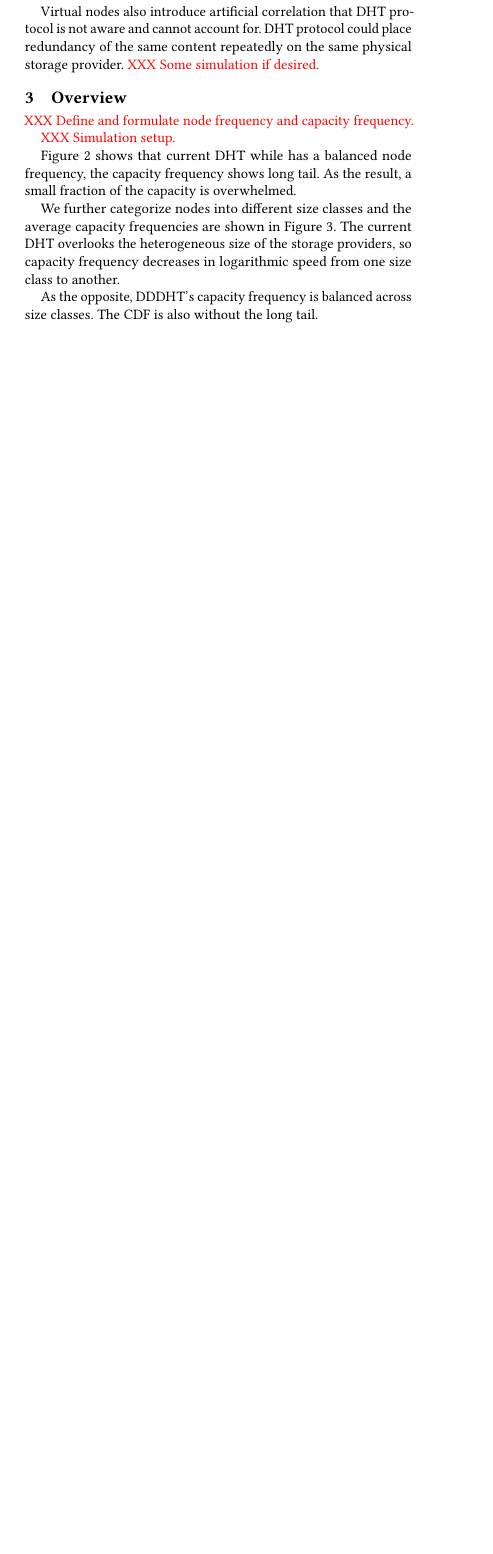
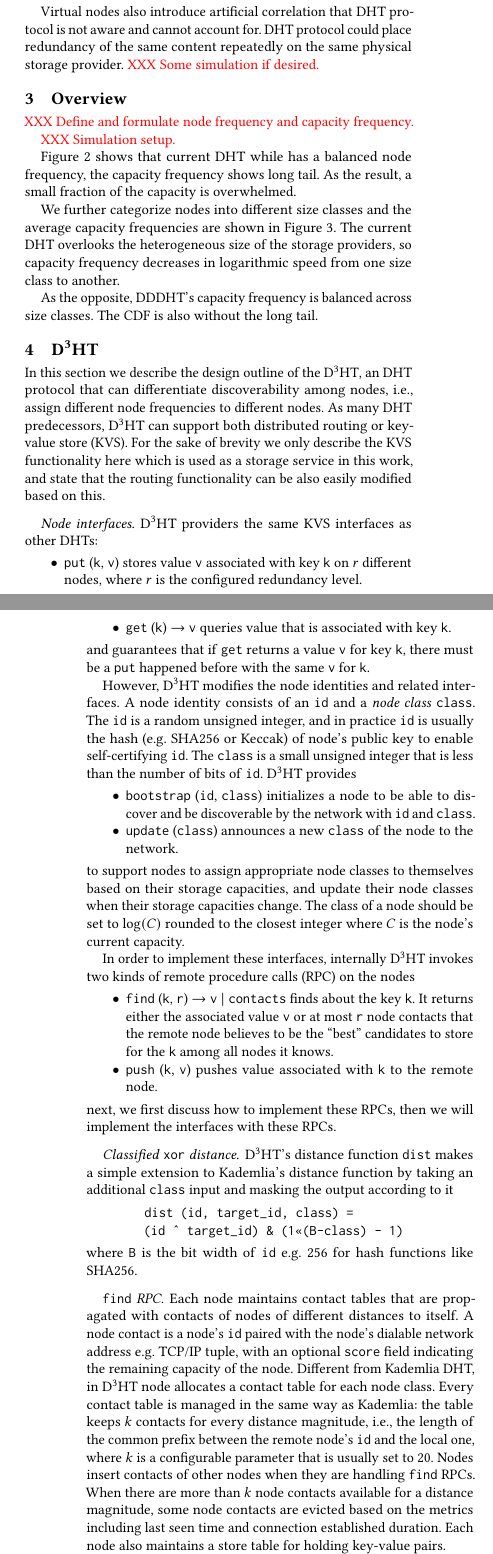
Before and after one commit to sgdxbc/dddht-paper, a LaTeX document (paper.tex, which reads macros.tex, sections/design.tex): part of one column of page 2 of 2 before the commit and two parts of the columns of pages 2 and 3 of 4 after it, the two joined at a grey line, cut so that both start at the same text, the shorter picture padded with empty space. Compiled offline with pdfLaTeX; a LaTeX package or settings file that is missing is left out.

Commit message:
design: Add first draft

```diff
--- a/macros.tex
+++ b/macros.tex
@@ -11,8 +33,3 @@
 \else
 \excludecomment{outline}
 \fi
-
-\newcommand{\eg}{e.g.\@\xspace}
-\newcommand{\ie}{i.e.\@\xspace}
-
-\newcommand{\sys}{\textsc{Entropy}\@\xspace}
--- a/paper.tex
+++ b/paper.tex
@@ -1,6 +1,6 @@
 \documentclass[acm,workingdraft]{paper}
 
-\title{\sys: Durable Decentralized Storage Network for Heterogeneous Light Storage Providers}
+\title{Durable Storage in Heterogeneous Decentralized Network by Differential Discoverability}
 \author{}
 
 \begin{document}
--- /dev/null
+++ b/sections/design.tex
@@ -0,0 +1,53 @@
+\section{\dht}
+\label{sec:dht}
+
+In this section we describe the design outline of the \dht, an DHT protocol that can differentiate discoverability among nodes, \ie, assign different node frequencies to different nodes.
+As many DHT predecessors, \dht can support both distributed routing or key-value store (KVS).
+For the sake of brevity we only describe the KVS functionality here which is used as a storage service in this work, and state that the routing functionality can be also easily modified based on this.
+
+\paragraph{Node interfaces.}
+\dht providers the same KVS interfaces as other DHTs:
+\begin{itemize}
+    \item \fput(\var{k}, \var{v}) stores value \var{v} associated with key \var{k} on $r$ different nodes, where $r$ is the configured redundancy level.
+    \item \fget(\var{k}) $\to$ \var{v} queries value that is associated with key \var{k}.
+\end{itemize}
+\noindent and guarantees that if \fget returns a value \var{v} for key \var{k}, there must be a \fput happened before with the same \var{v} for \var{k}.
+
+However, \dht modifies the node identities and related interfaces.
+A node identity consists of an \vid and a \emph{node class} \vclass.
+The \vid is a random unsigned integer, and in practice \vid is usually the hash (\eg SHA256 or Keccak) of node's public key to enable self-certifying \vid.
+The \vclass is a small unsigned integer that is less than the number of bits of \vid.
+\dht provides
+\begin{itemize}
+    \item \fboot(\vid, \vclass) initializes a node to be able to discover and be discoverable by the network with \vid and \vclass.
+    \item \fupdate(\vclass) announces a new \vclass of the node to the network.
+\end{itemize}
+\noindent to support nodes to assign appropriate node classes to themselves based on their storage capacities, and update their node classes when their storage capacities change.
+The class of a node should be set to $\log(C)$ rounded to the closest integer where $C$ is the node's current capacity.
+
+In order to implement these interfaces, internally \dht invokes two kinds of remote procedure calls (RPC) on the nodes
+\begin{itemize}
+    \item \ffind(\var{k}, \var{r}) $\to$ \var{v} $|$ \var{contacts} finds about the key \var{k}.
+    It returns either the associated value \var{v} or at most \var{r} node contacts that the remote node believes to be the ``best'' candidates to store for the \var{k} among all nodes it knows.
+    \item \fpush(\var{k}, \var{v}) pushes value associated with \var{k} to the remote node.
+\end{itemize}
+\noindent next, we first discuss how to implement these RPCs, then we will implement the interfaces with these RPCs.
+
+\paragraph{Classified \var{xor} distance.}
+\dht's distance function \fdist makes a simple extension to Kademlia's distance function by taking an additional \vclass input and masking the output according to it
+\begin{quotation}
+    \texttt{\fdist(\vid, \var{target\_id}, \vclass) = \\
+    (\vid \^{} \var{target\_id}) \& (1<<(B-\vclass) - 1)}
+\end{quotation}
+\noindent where \var{B} is the bit width of \var{id} \eg 256 for hash functions like SHA256.
+
+\paragraph{\ffind RPC\@.}
+Each node maintains contact tables that are propagated with contacts of nodes of different distances to itself.
+A node contact is a node's \vid paired with the node's dialable network address \eg TCP/IP tuple, with an optional \var{score} field indicating the remaining capacity of the node.
+Different from Kademlia DHT, in \dht node allocates a contact table for each node class.
+Every contact table is managed in the same way as Kademlia: the table keeps $k$ contacts for every distance magnitude, \ie, the length of the common prefix between the remote node's \vid and the local one, where $k$ is a configurable parameter that is usually set to 20.
+Nodes insert contacts of other nodes when they are handling \ffind RPCs.
+When there are more than $k$ node contacts available for a distance magnitude, some node contacts are evicted based on the metrics including last seen time and connection established duration.
+Each node also maintains a store table for holding key-value pairs.
+
+When \ffind(\var{k}, \var{r}) is invoked, the node first look up the store table for \var{k}.
@@ -0,0 +59,4 @@
+Finally, when inserting the node's self contact into the candidate list, the optional \var{score} field is set according to the node's current remaining capacity.
+
+\paragraph{\fpush RPC\@.}
+When \fpush(\var{k}, \var{v}) is invoked, the key-value pair is inserted into the store table.
@@ -0,0 +67,2 @@
+\paragraph{\fput and \fget interface.}
+We start by describing the \fput and \fget in Kademlia, which involves an iterative invocation of \ffind and \dht's interfaces are based on them.
@@ -0,0 +75 @@
+In \dht, the power of two choices technique is deployed.
@@ -0,0 +82,6 @@
+\paragraph{Periodical re-replication.}
+Similar to Kademlia, after every fixed interval (e.g. 24 hours) nodes will re-replicate the stored values to tolerate churning and failure.
+The re-replication is performed as normal \fput calls.
+
+\paragraph{\fboot and \fupdate interfaces.}
+The \fboot and \fupdate are both similar to Kademlia.
```
Also changed, not shown: macros.tex (22 more changed lines), paper.tex (1 more changed lines), sections/design.tex (37 more changed lines).
